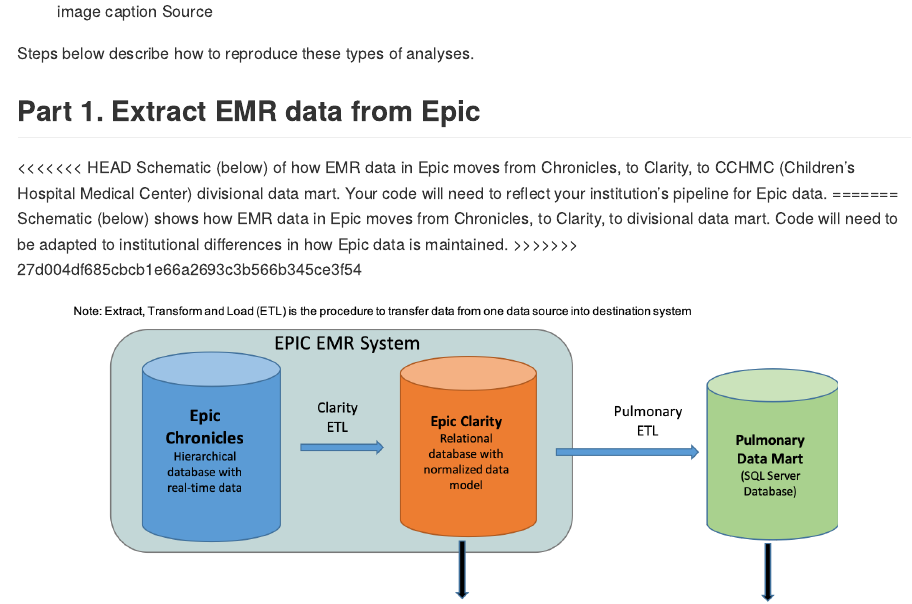
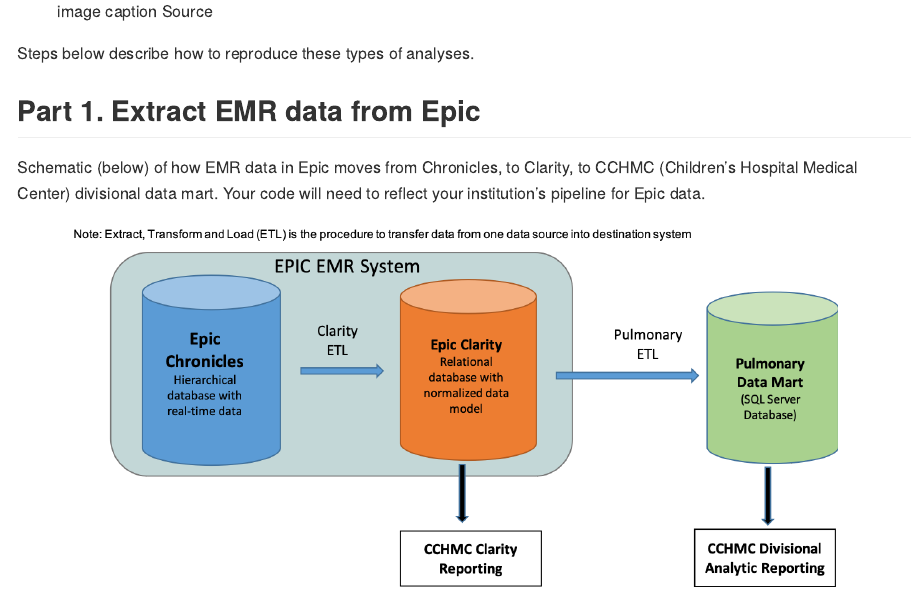
Before and after one commit to MarcDRuben/Hospital-Medicine, an R Markdown document (README.Rmd): the page in a window 1100 px wide, from 840 px down. Rendered offline with R 4.5, knitr and Pandoc, with nearby package versions.

Commit message:
from rstudio

```diff
--- a/README.Rmd
+++ b/README.Rmd
@@ -16,11 +16,7 @@
 Steps below describe how to reproduce these types of analyses.
 
 ## Part 1. Extract EMR data from Epic
-<<<<<<< HEAD
 Schematic (below) of how EMR data in Epic moves from Chronicles, to Clarity, to CCHMC (Children's Hospital Medical Center) divisional data mart. Your code will need to reflect your institution's pipeline for Epic data.
-=======
-Schematic (below) shows how EMR data in Epic moves from Chronicles, to Clarity, to divisional data mart. Code will need to be adapted to institutional differences in how Epic data is maintained.
->>>>>>> 27d004df685cbcb1e66a2693c3b566b345ce3f54
 
 ![image caption Source](images/EpicSchematic.png)
 
```
Also changed, not shown: README.md.
